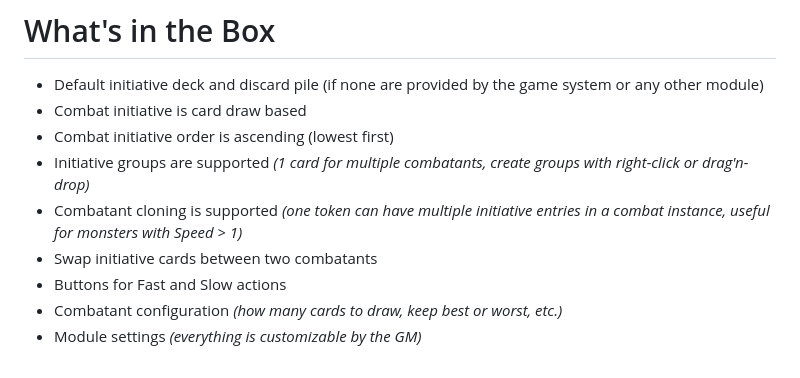
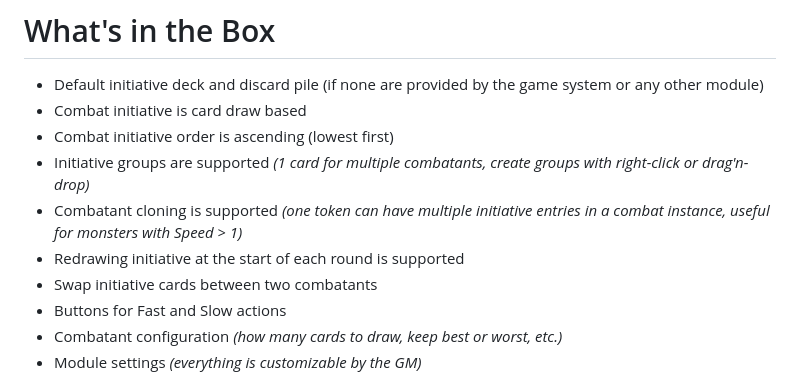
Before and after one commit to fvtt-fria-ligan/yearzero-combat-fvtt, a Markdown page: README.md, the part around the change. GitHub-like rendering.

Commit message:
docs: 📚️ Add doc

```diff
--- a/README.md
+++ b/README.md
@@ -10,6 +10,7 @@
 - Combat initiative order is ascending (lowest first)
 - Initiative groups are supported *(1 card for multiple combatants, create groups with right-click or drag'n-drop)*
 - Combatant cloning is supported *(one token can have multiple initiative entries in a combat instance, useful for monsters with Speed > 1)*
+- Redrawing initiative at the start of each round is supported
 - Swap initiative cards between two combatants
 - Buttons for Fast and Slow actions
 - Combatant configuration *(how many cards to draw, keep best or worst, etc.)*
```
